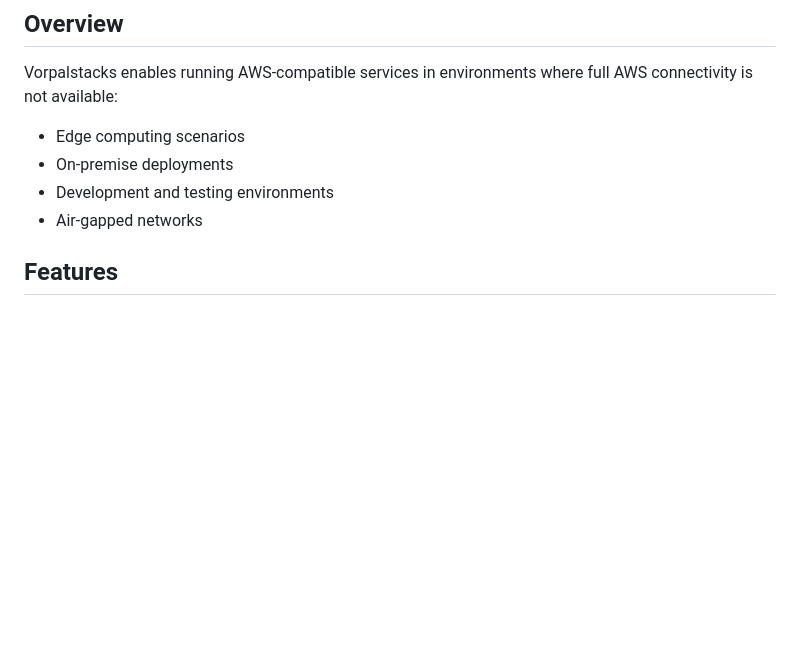
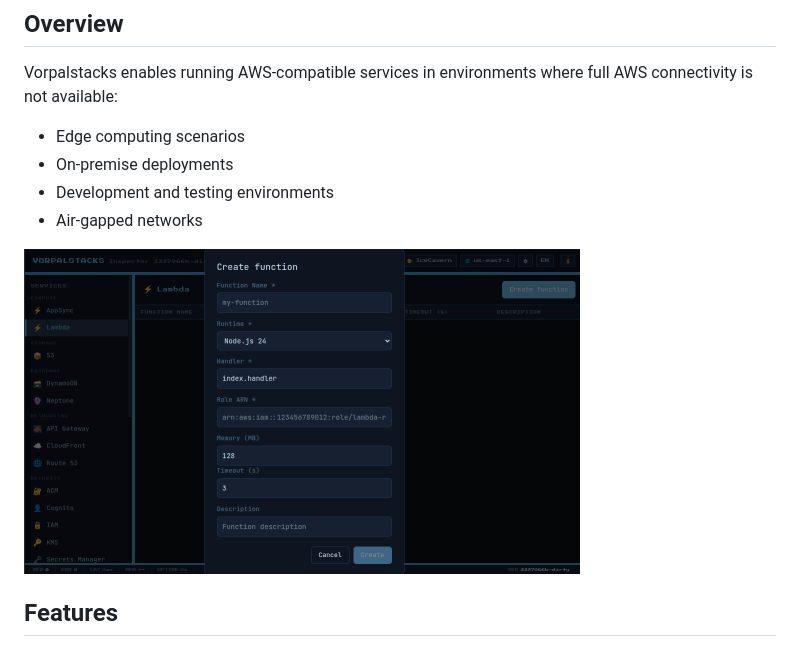
Before and after one commit to tagumasa/vorpalstacks, a Markdown page: README.md, the part around the change. GitHub-like rendering; pictures changed too: docs/images/gui.png (added); blank space fills up the shorter version.

```diff
--- a/README.md
+++ b/README.md
@@ -14,6 +14,8 @@ Vorpalstacks enables running AWS-compatible services in environments where full
 - On-premise deployments
 - Development and testing environments
 - Air-gapped networks
+
+![Vorpalstacks Admin Console](docs/images/gui.png)
 
 ## Features
 
```
Also changed, not shown: README.ja.md (+2 -0 lines), README.zh.md (+2 -0 lines), 1 other file.
